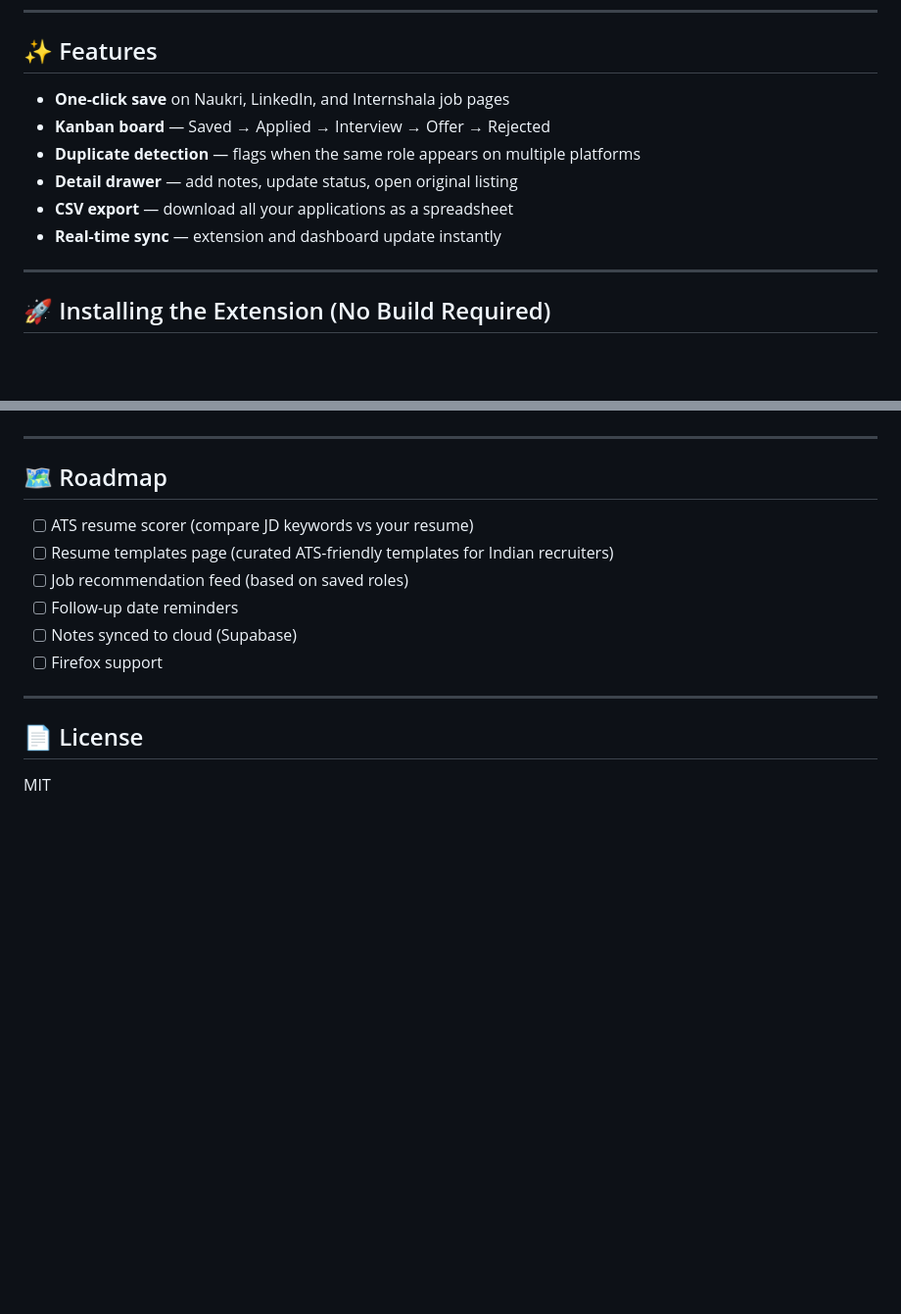
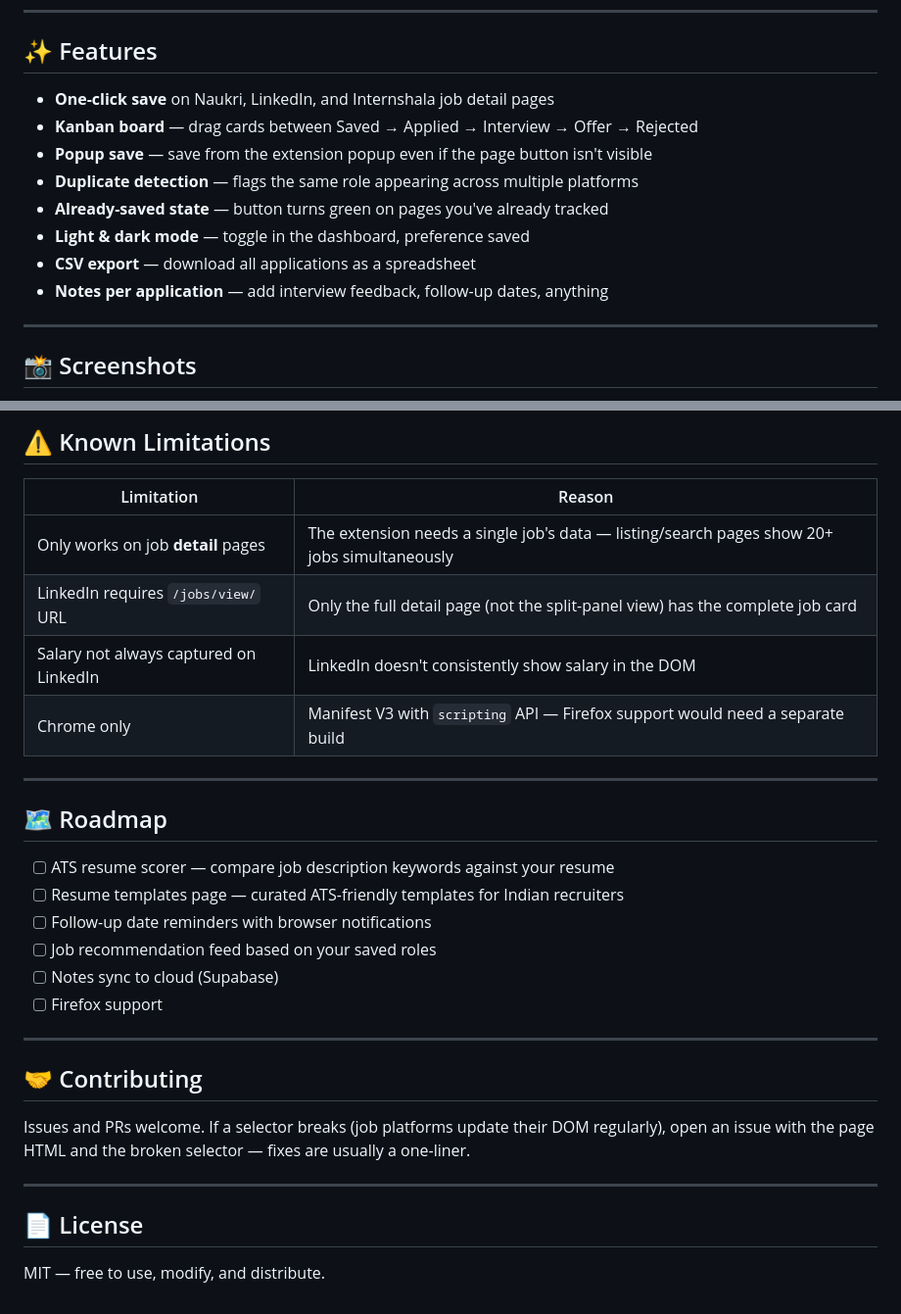
Before and after one commit to nikhil-thomas-a/apply-radar, a Markdown page: README.md, 2 parts joined by grey strips. Shown at 98% size. GitHub-like rendering; blank space fills up the shorter version.

```diff
--- a/README.md
+++ b/README.md
@@ -8,14 +10,16 @@ A Chrome extension + dashboard that lets Indian job seekers save listings with o
 
 ## ✨ Features
 
-- **One-click save** on Naukri, LinkedIn, and Internshala job pages
-- **Kanban board** — Saved → Applied → Interview → Offer → Rejected
-- **Duplicate detection** — flags when the same role appears on multiple platforms
-- **Detail drawer** — add notes, update status, open original listing
-- **CSV export** — download all your applications as a spreadsheet
-- **Real-time sync** — extension and dashboard update instantly
+- **One-click save** on Naukri, LinkedIn, and Internshala job detail pages
+- **Kanban board** — drag cards between Saved → Applied → Interview → Offer → Rejected
+- **Popup save** — save from the extension popup even if the page button isn't visible
+- **Duplicate detection** — flags the same role appearing across multiple platforms
+- **Already-saved state** — button turns green on pages you've already tracked
+- **Light & dark mode** — toggle in the dashboard, preference saved
+- **CSV export** — download all applications as a spreadsheet
+- **Notes per application** — add interview feedback, follow-up dates, anything
 
 ---
 
-## 🚀 Installing the Extension (No Build Required)
+## 📸 Screenshots
 
@@ -119,17 +169,31 @@ Jobs that were already saved before duplicates were detected are flagged with an
+## ⚠️ Known Limitations
+
+| Limitation | Reason |
+|---|---|
+| Only works on job **detail** pages | The extension needs a single job's data — listing/search pages show 20+ jobs simultaneously |
+| LinkedIn requires `/jobs/view/` URL | Only the full detail page (not the split-panel view) has the complete job card |
+| Salary not always captured on LinkedIn | LinkedIn doesn't consistently show salary in the DOM |
+| Chrome only | Manifest V3 with `scripting` API — Firefox support would need a separate build |
 
 ---
 
 ## 🗺 Roadmap
 
-- [ ] ATS resume scorer (compare JD keywords vs your resume)
-- [ ] Resume templates page (curated ATS-friendly templates for Indian recruiters)
-- [ ] Job recommendation feed (based on saved roles)
-- [ ] Follow-up date reminders
-- [ ] Notes synced to cloud (Supabase)
+- [ ] ATS resume scorer — compare job description keywords against your resume
+- [ ] Resume templates page — curated ATS-friendly templates for Indian recruiters
+- [ ] Follow-up date reminders with browser notifications
+- [ ] Job recommendation feed based on your saved roles
+- [ ] Notes sync to cloud (Supabase)
 - [ ] Firefox support
+
+---
+
+## 🤝 Contributing
+
+Issues and PRs welcome. If a selector breaks (job platforms update their DOM regularly), open an issue with the page HTML and the broken selector — fixes are usually a one-liner.
 
 ---
 
 ## 📄 License
 
-MIT
+MIT — free to use, modify, and distribute.
```
Also changed, not shown: other parts of README.md (+116 -68 lines).
